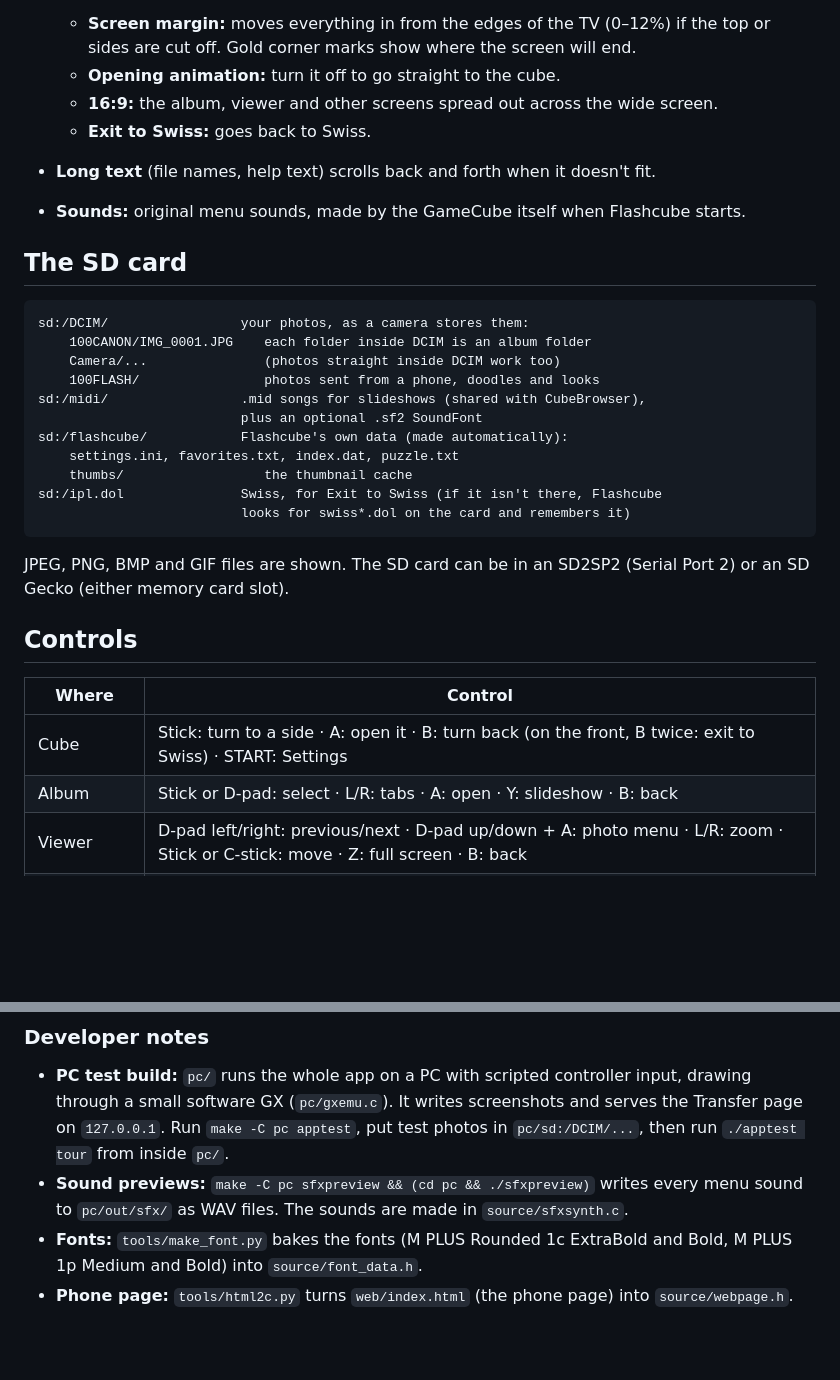
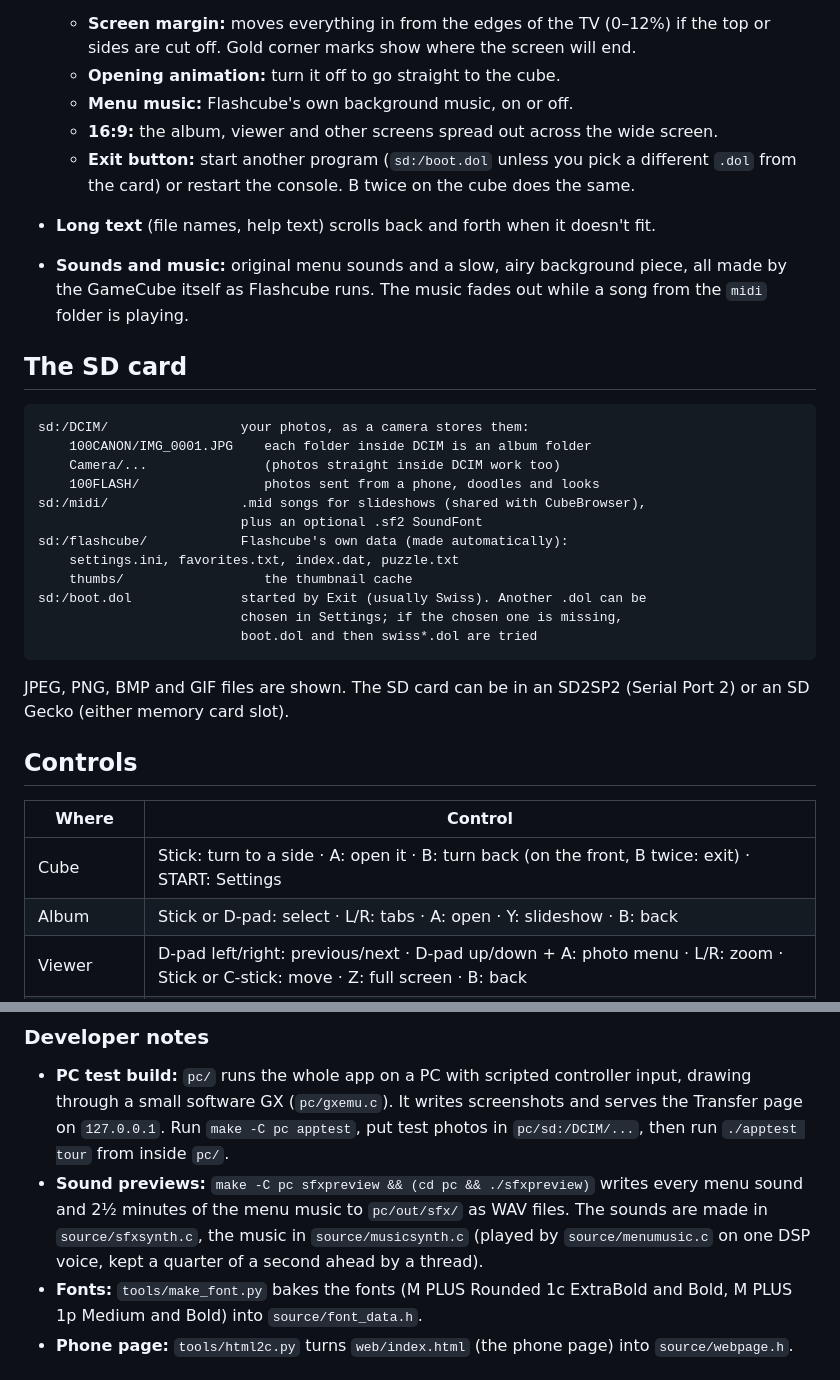
Before and after one commit to Arial-Bold/Flashcube, a Markdown page: README.md, 2 parts joined by grey strips. Rendered like a GitHub page; blank space fills up the shorter version.

````diff
--- a/README.md
+++ b/README.md
@@ -31,10 +31,11 @@ Flashcube is homebrew. Launch `flashcube.dol` from Swiss (or any other DOL loade
 - **Settings** (START on the cube):
   - **Screen margin:** moves everything in from the edges of the TV (0–12%) if the top or sides are cut off. Gold corner marks show where the screen will end.
   - **Opening animation:** turn it off to go straight to the cube.
+  - **Menu music:** Flashcube's own background music, on or off.
   - **16:9:** the album, viewer and other screens spread out across the wide screen.
-  - **Exit to Swiss:** goes back to Swiss.
+  - **Exit button:** start another program (`sd:/boot.dol` unless you pick a different `.dol` from the card) or restart the console. B twice on the cube does the same.
 - **Long text** (file names, help text) scrolls back and forth when it doesn't fit.
-- **Sounds:** original menu sounds, made by the GameCube itself when Flashcube starts.
+- **Sounds and music:** original menu sounds and a slow, airy background piece, all made by the GameCube itself as Flashcube runs. The music fades out while a song from the `midi` folder is playing.
 
 ## The SD card
 
@@ -48,8 +49,9 @@ sd:/midi/                 .mid songs for slideshows (shared with CubeBrowser),
 sd:/flashcube/            Flashcube's own data (made automatically):
     settings.ini, favorites.txt, index.dat, puzzle.txt
     thumbs/                  the thumbnail cache
-sd:/ipl.dol               Swiss, for Exit to Swiss (if it isn't there, Flashcube
-                          looks for swiss*.dol on the card and remembers it)
+sd:/boot.dol              started by Exit (usually Swiss). Another .dol can be
+                          chosen in Settings; if the chosen one is missing,
+                          boot.dol and then swiss*.dol are tried
 ```
 
 JPEG, PNG, BMP and GIF files are shown. The SD card can be in an SD2SP2 (Serial Port 2) or an SD Gecko (either memory card slot).
@@ -58,7 +60,7 @@ JPEG, PNG, BMP and GIF files are shown. The SD card can be in an SD2SP2 (Serial
 
 | Where | Control |
 |---|---|
-| Cube | Stick: turn to a side · A: open it · B: turn back (on the front, B twice: exit to Swiss) · START: Settings |
+| Cube | Stick: turn to a side · A: open it · B: turn back (on the front, B twice: exit) · START: Settings |
 | Album | Stick or D-pad: select · L/R: tabs · A: open · Y: slideshow · B: back |
 | Viewer | D-pad left/right: previous/next · D-pad up/down + A: photo menu · L/R: zoom · Stick or C-stick: move · Z: full screen · B: back |
 | Slideshow | A: pause · D-pad left/right: previous/next · X: music player · B: stop |
@@ -111,7 +113,7 @@ docker run --rm -v "$PWD:/src" -w /src ghcr.io/extremscorner/libogc2:latest make
 ### Developer notes
 
 - **PC test build:** `pc/` runs the whole app on a PC with scripted controller input, drawing through a small software GX (`pc/gxemu.c`). It writes screenshots and serves the Transfer page on `127.0.0.1`. Run `make -C pc apptest`, put test photos in `pc/sd:/DCIM/...`, then run `./apptest tour` from inside `pc/`.
-- **Sound previews:** `make -C pc sfxpreview && (cd pc && ./sfxpreview)` writes every menu sound to `pc/out/sfx/` as WAV files. The sounds are made in `source/sfxsynth.c`.
+- **Sound previews:** `make -C pc sfxpreview && (cd pc && ./sfxpreview)` writes every menu sound and 2½ minutes of the menu music to `pc/out/sfx/` as WAV files. The sounds are made in `source/sfxsynth.c`, the music in `source/musicsynth.c` (played by `source/menumusic.c` on one DSP voice, kept a quarter of a second ahead by a thread).
 - **Fonts:** `tools/make_font.py` bakes the fonts (M PLUS Rounded 1c ExtraBold and Bold, M PLUS 1p Medium and Bold) into `source/font_data.h`.
 - **Phone page:** `tools/html2c.py` turns `web/index.html` (the phone page) into `source/webpage.h`.
 
````
